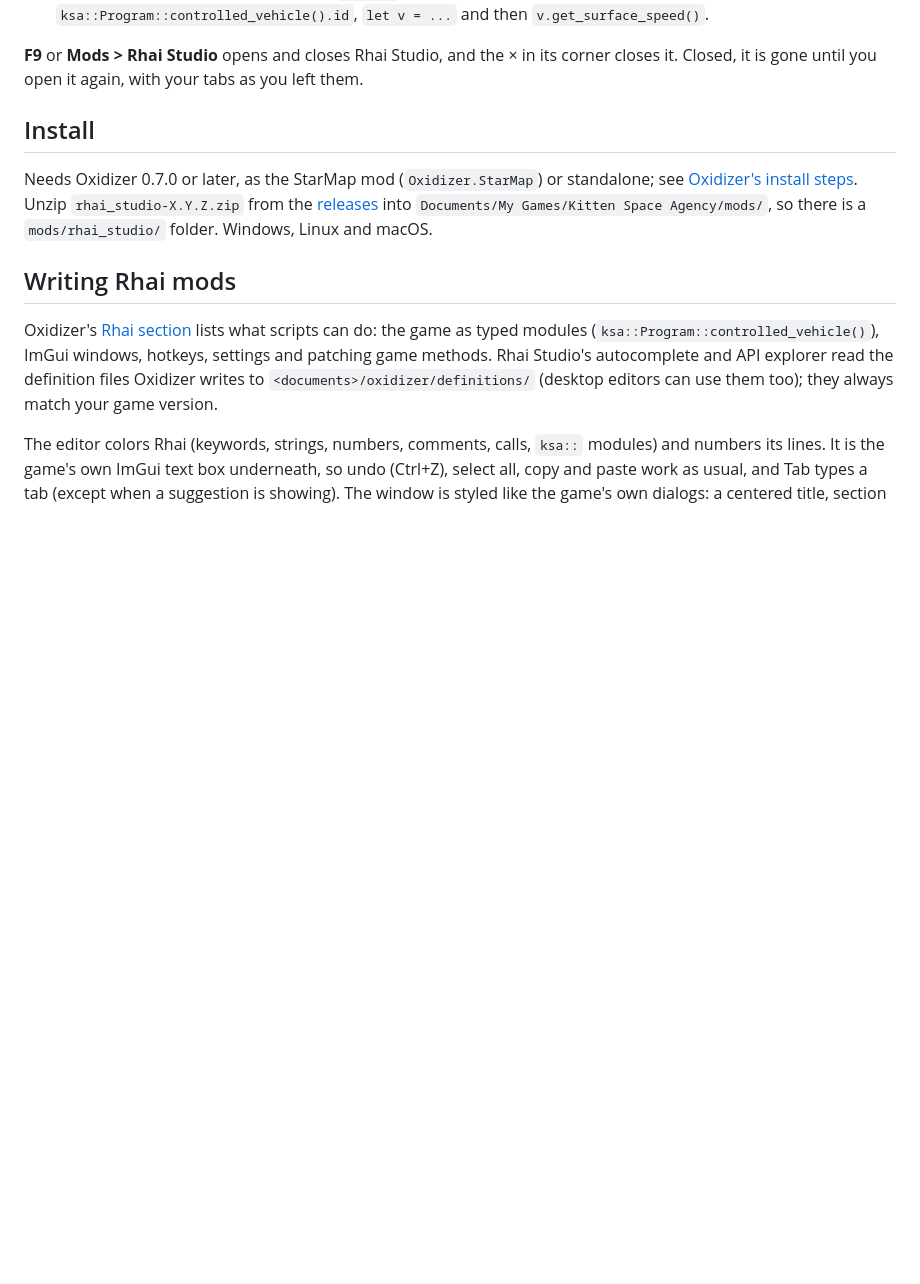
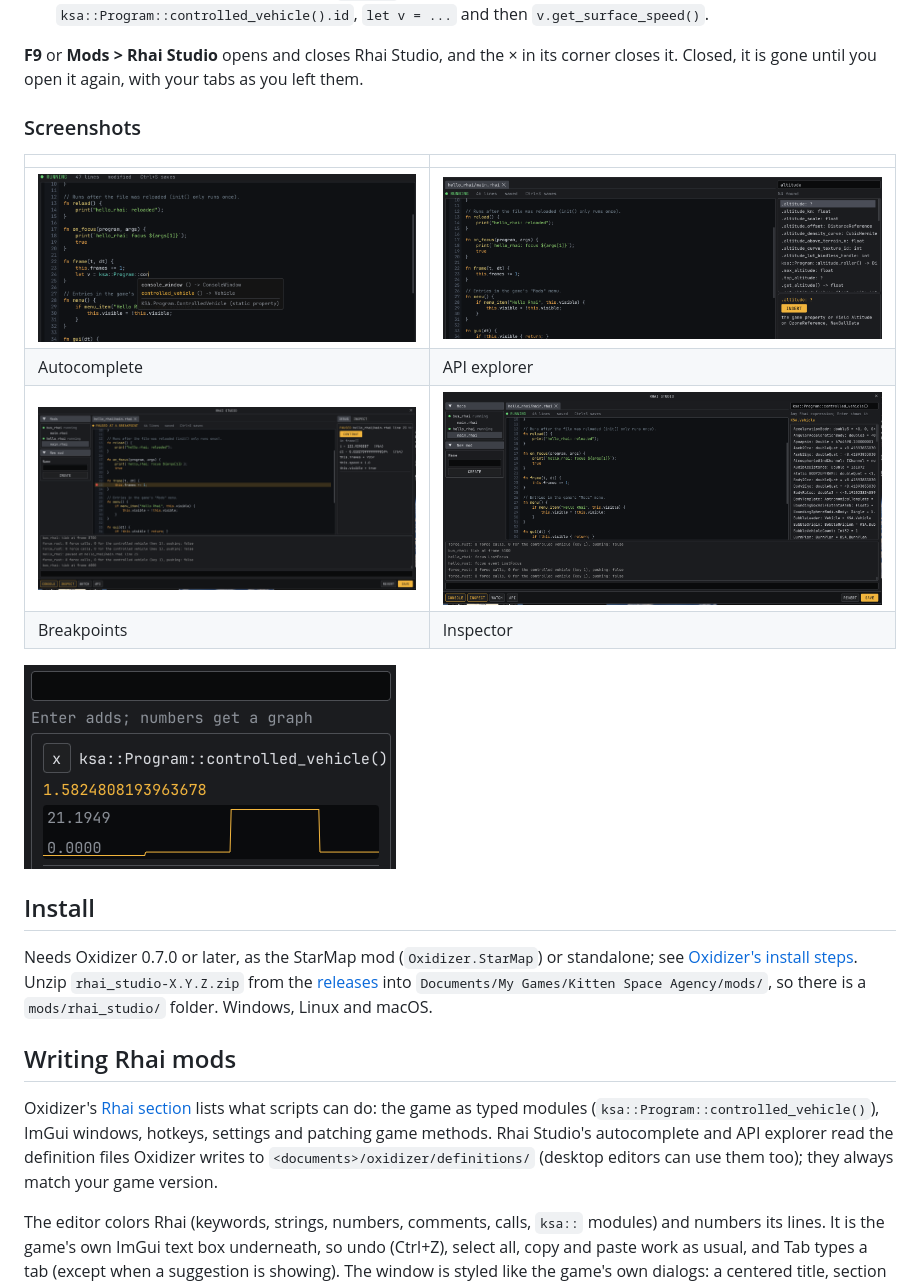
Before and after one commit to SafeShows/oxidizer-rhai-studio, a Markdown page: README.md, the part around the change. Drawn GitHub-style; pictures changed too: docs/screenshots/api-explorer.png (added), docs/screenshots/autocomplete.png (added), docs/screenshots/breakpoints.png (added); blank space fills up the shorter version.

Commit message:
Screenshots of autocomplete, the API explorer, breakpoints, the inspector and watches
Co-Authored-By: Claude Opus 5.5 <noreply@anthropic.com>

```diff
--- a/README.md
+++ b/README.md
@@ -31,6 +31,17 @@ and Oxidizer reloads the mod within a second, while you keep flying.
 
 **F9** or **Mods > Rhai Studio** opens and closes Rhai Studio, and the × in its corner closes it. Closed, it is gone
 until you open it again, with your tabs as you left them.
+
+### Screenshots
+
+| | |
+|---|---|
+| ![Autocomplete: ksa::Program::con offers console_window and controlled_vehicle](docs/screenshots/autocomplete.png) | ![The API explorer: a search with a result's docs and INSERT](docs/screenshots/api-explorer.png) |
+| Autocomplete | API explorer |
+| ![A breakpoint on line 23 with the DEBUG panel](docs/screenshots/breakpoints.png) | ![The INSPECT panel: the controlled vehicle's live members](docs/screenshots/inspector.png) |
+| Breakpoints | Inspector |
+
+![A WATCH expression with its graph](docs/screenshots/watch.png)
 
 ## Install
 
```
